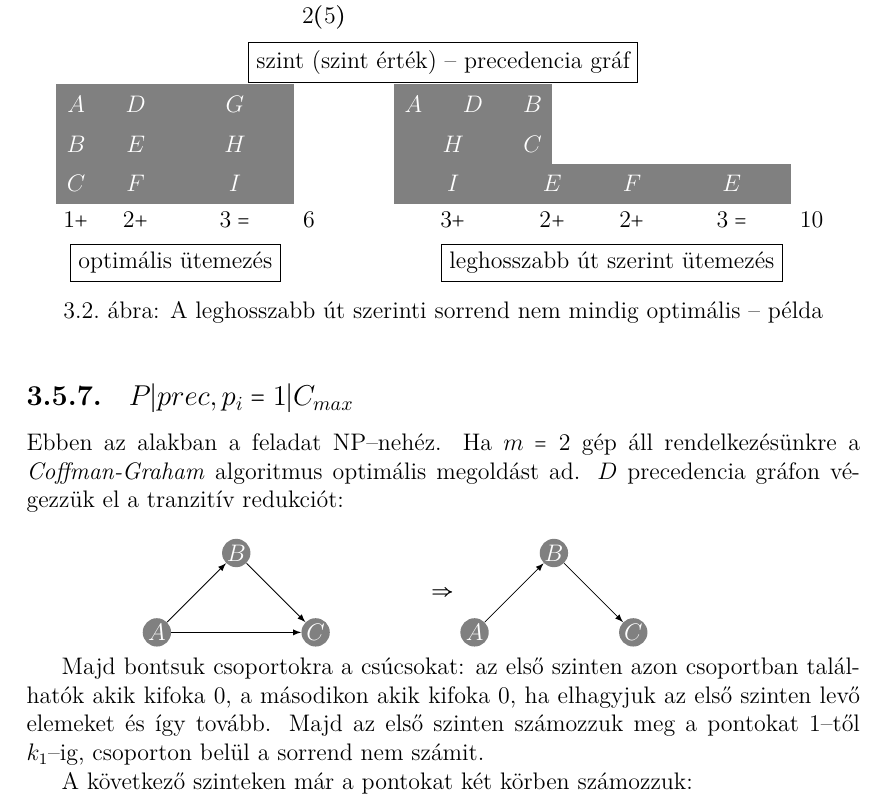
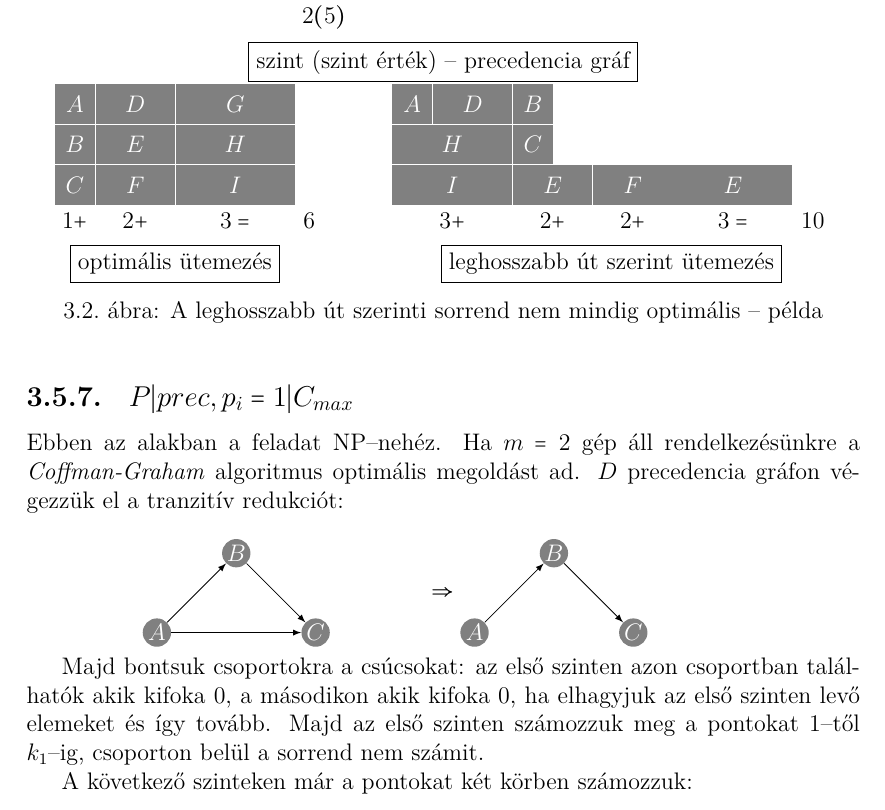
Before and after one commit to gaborbernat/ropi_jegyzet_latex, a LaTeX document (src/main.tex, which reads src/19.tex): part of page 66 of 67, cut so that both start at the same text. Compiled offline with pdfLaTeX.

Commit message:
Add some extra spacing to graph, chapter 19

```diff
--- a/src/19.tex
+++ b/src/19.tex
@@ -277,35 +277,35 @@ approximáció mert az optimális és kapott arány $\frac{10}{6}=\frac{5}{2} \g
   \tikzset{ p/.style={rectangle,white,fill=gray,inner sep=0pt,minimum size=0.7cm},
   }
 
-  \node[p] (A) at (-1.5, 1) {$A$};
-  \node[p,minimum width=1.4cm] (D) at (0, 1) {$D$};
-  \node[p,minimum width=2.1cm] (G) at (2.5, 1) {$G$};
+  \node[p] (A) at (-1.52, 1.02) {$A$};
+  \node[p,minimum width=1.4cm] (D) at (0, 1.02) {$D$};
+  \node[p,minimum width=2.1cm] (G) at (2.52, 1.02) {$G$};
 
-  \node[p] (B) at (-1.5, 0) {$B$};
+  \node[p] (B) at (-1.52, 0) {$B$};
   \node[p,minimum width=1.4cm] (E) at (0, 0) {$E$};
-  \node[p,minimum width=2.1cm] (H) at (2.5, 0) {$H$};
+  \node[p,minimum width=2.1cm] (H) at (2.52, 0) {$H$};
 
-  \node[p] (C) at (-1.5, -1) {$C$};
-  \node[p,minimum width=1.4cm] (F) at (0, -1) {$F$};
-  \node[p,minimum width=2.1cm] (I) at (2.5, -1) {$I$};
+  \node[p] (C) at (-1.52, -1.02) {$C$};
+  \node[p,minimum width=1.4cm] (F) at (0, -1.02) {$F$};
+  \node[p,minimum width=2.1cm] (I) at (2.52, -1.02) {$I$};
 
   \node [below =0 of C] {$1 + $};
   \node [below =0 of F] {$2 + $};
   \node [below =0 of I] {$3 = $};
   \node [below right =0 of I] {$6$};
 
-  \node[p] (Ao) at (7, 1) {$A$};
-  \node[p,minimum width=1.4cm] (Do) at (8.5, 1) {$D$};
-  \node[p] (Bo) at (10, 1) {$B$};
+  \node[p] (Ao) at (6.98, 1.02) {$A$};
+  \node[p,minimum width=1.4cm] (Do) at (8.5, 1.02) {$D$};
+  \node[p] (Bo) at (10.02, 1.02) {$B$};
 
-  \node[p,minimum width=2.1cm] (Ho) at (8, 0) {$H$};
-  \node[p] (Co) at (10, 0) {$C$};
+  \node[p,minimum width=2.12cm] (Ho) at (7.99, 0) {$H$};
+  \node[p] (Co) at (10.02, 0) {$C$};
 
-  \node[p,minimum width=2.1cm] (Io) at (8, -1) {$I$};
-  \node[p,minimum width=1.4cm] (Eo) at (10.5, -1) {$E$};
+  \node[p,minimum width=2.12cm] (Io) at (7.99, -1.02) {$I$};
+  \node[p,minimum width=1.4cm] (Eo) at (10.52, -1.02) {$E$};
 
-  \node[p,minimum width=1.4cm] (Fo) at (12.51, -1) {$F$};
-  \node[p,minimum width=2.1cm] (Go) at (15.02, -1) {$E$};
+  \node[p,minimum width=1.4cm] (Fo) at (12.54, -1.02) {$F$};
+  \node[p,minimum width=2.1cm] (Go) at (15.06, -1.02) {$E$};
 
   \node [below =0 of Io] {$3 + $};
   \node [below =0 of Eo] {$2 + $};
```
Also changed, not shown: src/main.tex (+0 -1 lines).
